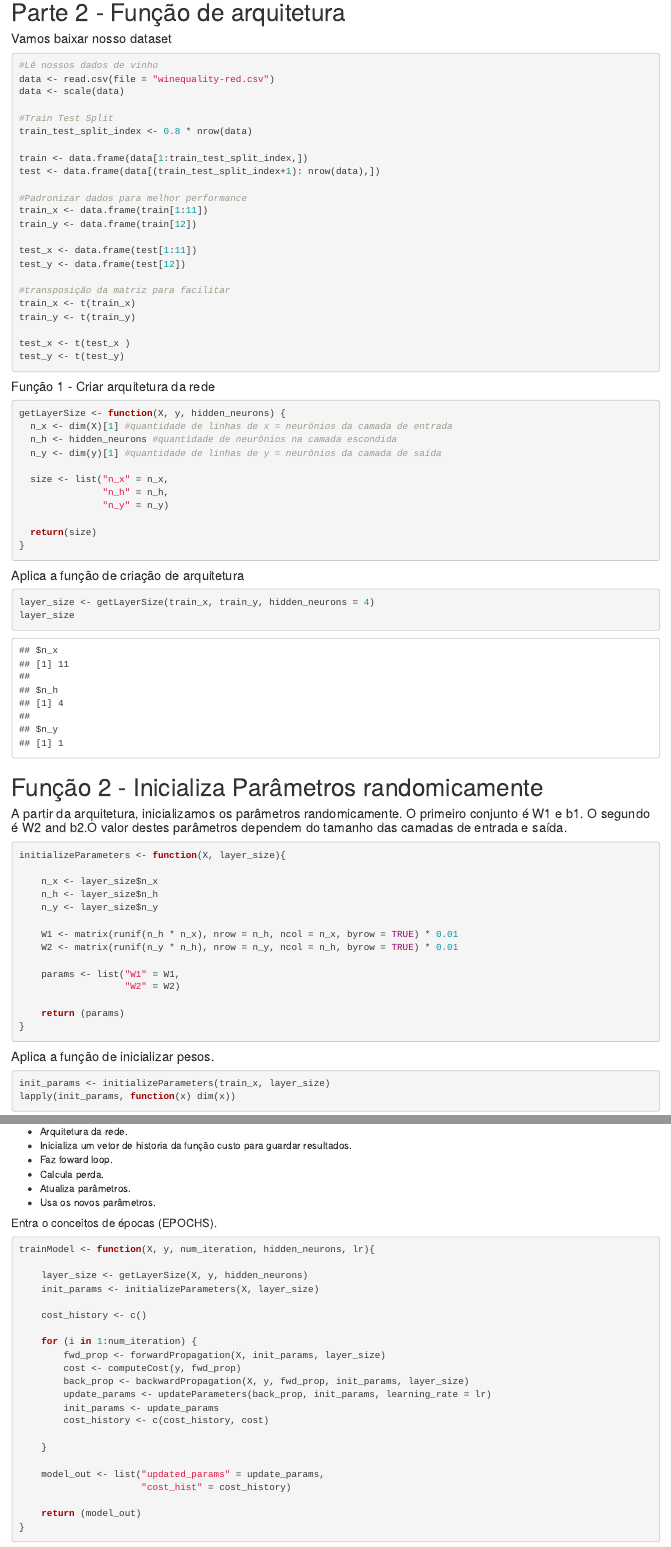
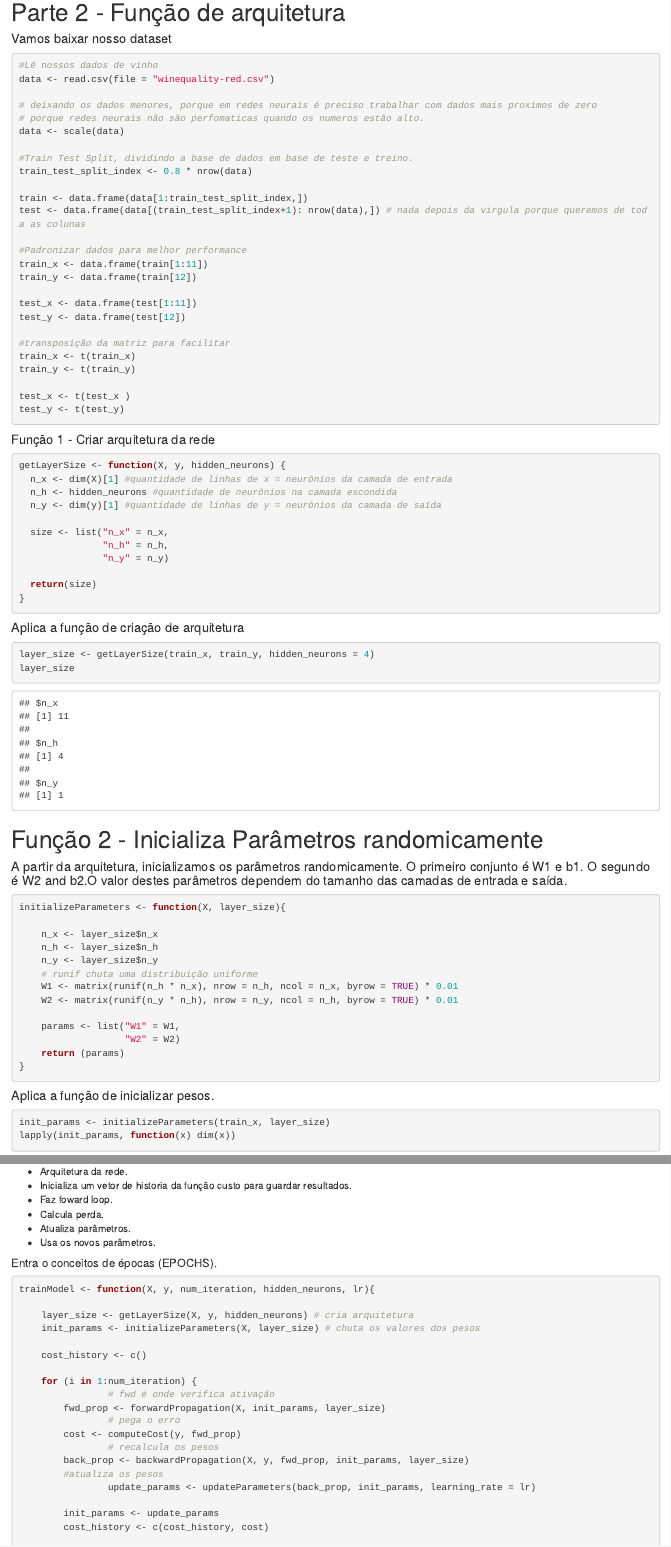
Before and after one commit to nicole-malaquias/deep_learning_introduction, an R Markdown document (Deep_Learning_Aula_1_1.Rmd): the page in a window 1100 px wide, from 220 px down, and a second part further down, joined at a grey line. Rendered offline with R 4.5, knitr and Pandoc, with nearby package versions.

Commit message:
feat(dp): made description in code

````diff
--- a/Deep_Learning_Aula_1_1.Rmd
+++ b/Deep_Learning_Aula_1_1.Rmd
@@ -20,13 +20,16 @@ set.seed(0)
 ```{r}
 #Lê nossos dados de vinho
 data <- read.csv(file = "winequality-red.csv")
+
+# deixando os dados menores, porque em redes neurais é preciso trabalhar com dados mais proximos de zero
+# porque redes neurais não são perfomaticas quando os numeros estão alto.
 data <- scale(data)
 
-#Train Test Split
+#Train Test Split, dividindo a base de dados em base de teste e treino.
 train_test_split_index <- 0.8 * nrow(data)
 
 train <- data.frame(data[1:train_test_split_index,])
-test <- data.frame(data[(train_test_split_index+1): nrow(data),])
+test <- data.frame(data[(train_test_split_index+1): nrow(data),]) # nada depois da virgula porque queremos de toda as colunas
 
 #Padronizar dados para melhor performance
 train_x <- data.frame(train[1:11])
@@ -78,13 +81,12 @@ initializeParameters <- function(X, layer_size){
     n_x <- layer_size$n_x
     n_h <- layer_size$n_h
     n_y <- layer_size$n_y
-
+    # runif chuta uma distribuição uniforme
     W1 <- matrix(runif(n_h * n_x), nrow = n_h, ncol = n_x, byrow = TRUE) * 0.01
     W2 <- matrix(runif(n_y * n_h), nrow = n_y, ncol = n_h, byrow = TRUE) * 0.01
 
     params <- list("W1" = W1,
                    "W2" = W2)
-
     return (params)
 }
 ```
@@ -236,16 +238,21 @@ updateParameters <- function(grads, params, learning_rate){
 ```{r}
 trainModel <- function(X, y, num_iteration, hidden_neurons, lr){
 
-    layer_size <- getLayerSize(X, y, hidden_neurons)
-    init_params <- initializeParameters(X, layer_size)
+    layer_size <- getLayerSize(X, y, hidden_neurons) # cria arquitetura
+    init_params <- initializeParameters(X, layer_size) # chuta os valores dos pesos
 
     cost_history <- c()
 
     for (i in 1:num_iteration) {
+				# fwd é onde verifica ativação
         fwd_prop <- forwardPropagation(X, init_params, layer_size)
+				# pega o erro
         cost <- computeCost(y, fwd_prop)
+				# recalcula os pesos
         back_prop <- backwardPropagation(X, y, fwd_prop, init_params, layer_size)
-        update_params <- updateParameters(back_prop, init_params, learning_rate = lr)
+        #atualiza os pesos
+				update_params <- updateParameters(back_prop, init_params, learning_rate = lr)
+
         init_params <- update_params
         cost_history <- c(cost_history, cost)
 
````
